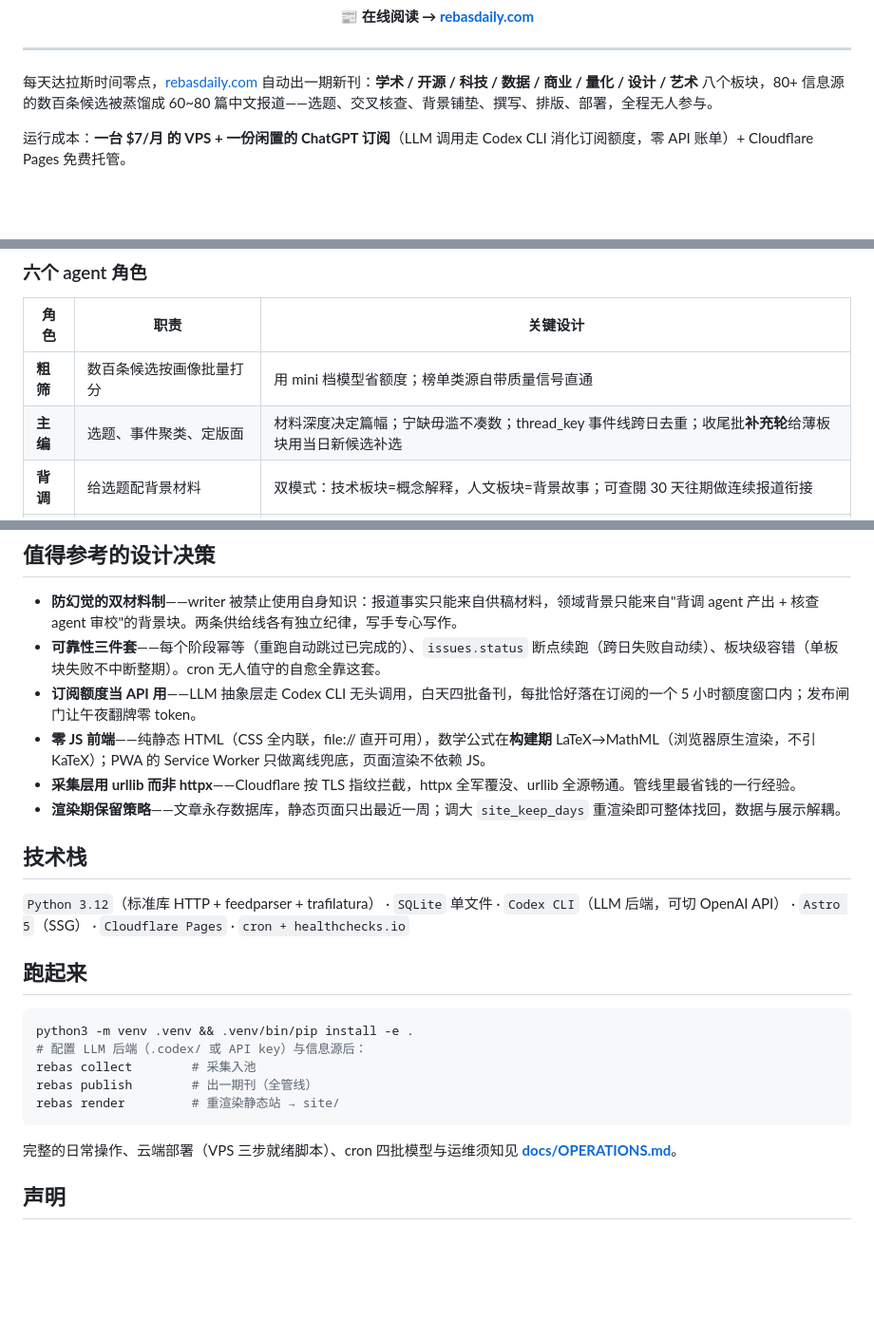
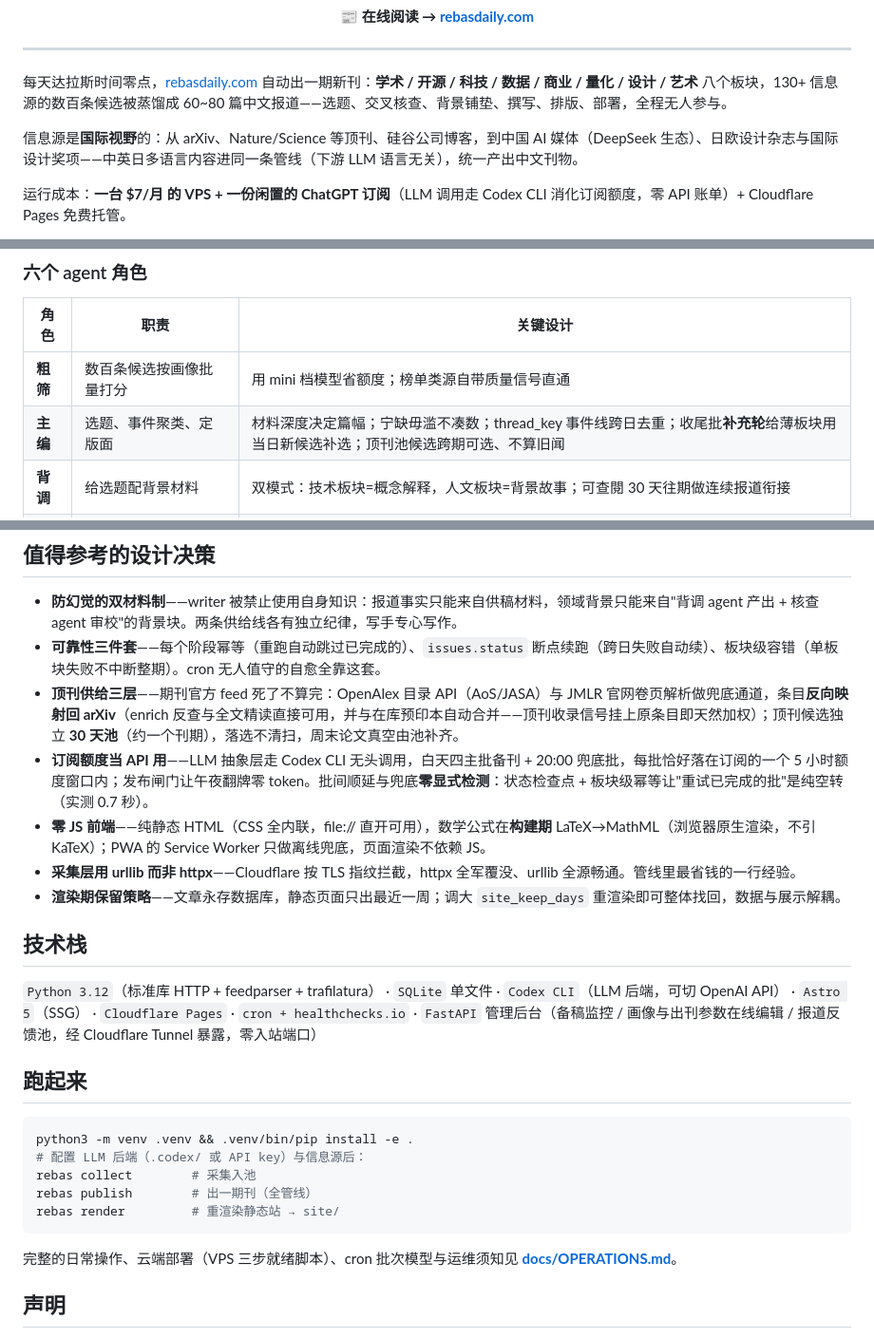
Before and after one commit to Rebas9512/rebas-daily, a Markdown page: README.md, 3 parts joined by grey strips. Shown at 95% size. GitHub-like rendering; blank space fills up the shorter version.

Commit message:
README showcase 更新：国际视野信息源、顶刊供给三层、五批模型与管理后台
源数 80+/100+ → 130+；新增国际源段落（中英日多语言进同一管线）；设计决策
补顶刊三层（死刊兜底通道+arXiv 反向映射+30 天池）；额度条目更新为四主批+兜底批
（零显式检测）；技术栈补 FastAPI 管理后台。隐私扫描通过。

Co-Authored-By: Claude Fable 5 <noreply@anthropic.com>

````diff
--- a/README.md
+++ b/README.md
@@ -15,7 +15,9 @@
 
 ---
 
-每天达拉斯时间零点，[rebasdaily.com](https://rebasdaily.com) 自动出一期新刊：**学术 / 开源 / 科技 / 数据 / 商业 / 量化 / 设计 / 艺术** 八个板块，80+ 信息源的数百条候选被蒸馏成 60~80 篇中文报道——选题、交叉核查、背景铺垫、撰写、排版、部署，全程无人参与。
+每天达拉斯时间零点，[rebasdaily.com](https://rebasdaily.com) 自动出一期新刊：**学术 / 开源 / 科技 / 数据 / 商业 / 量化 / 设计 / 艺术** 八个板块，130+ 信息源的数百条候选被蒸馏成 60~80 篇中文报道——选题、交叉核查、背景铺垫、撰写、排版、部署，全程无人参与。
+
+信息源是**国际视野**的：从 arXiv、Nature/Science 等顶刊、硅谷公司博客，到中国 AI 媒体（DeepSeek 生态）、日欧设计杂志与国际设计奖项——中英日多语言内容进同一条管线（下游 LLM 语言无关），统一产出中文刊物。
 
 运行成本：**一台 $7/月 的 VPS + 一份闲置的 ChatGPT 订阅**（LLM 调用走 Codex CLI 消化订阅额度，零 API 账单）+ Cloudflare Pages 免费托管。
 
@@ -39,7 +41,7 @@ flowchart LR
 | 角色 | 职责 | 关键设计 |
 |---|---|---|
 | **粗筛** | 数百条候选按画像批量打分 | 用 mini 档模型省额度；榜单类源自带质量信号直通 |
-| **主编** | 选题、事件聚类、定版面 | 材料深度决定篇幅；宁缺毋滥不凑数；thread_key 事件线跨日去重；收尾批**补充轮**给薄板块用当日新候选补选 |
+| **主编** | 选题、事件聚类、定版面 | 材料深度决定篇幅；宁缺毋滥不凑数；thread_key 事件线跨日去重；收尾批**补充轮**给薄板块用当日新候选补选；顶刊池候选跨期可选、不算旧闻 |
 | **背调** | 给选题配背景材料 | 双模式：技术板块=概念解释，人文板块=背景故事；可查閱 30 天往期做连续报道衔接 |
 | **核查** | 簇内交叉印证 + 审校背调产物 | 独立信源计数定可信度；背景逐条 ok/fix/drop，宁删勿留 |
 | **撰写** | 专题长文 + 速览短报道 | **防幻觉铁律**：事实只认供稿材料，背景只认审核后的背景块；论文专题抓 arXiv 原文**精读**（用完即删不进库） |
@@ -49,14 +51,15 @@ flowchart LR
 
 - **防幻觉的双材料制**——writer 被禁止使用自身知识：报道事实只能来自供稿材料，领域背景只能来自"背调 agent 产出 + 核查 agent 审校"的背景块。两条供给线各有独立纪律，写手专心写作。
 - **可靠性三件套**——每个阶段幂等（重跑自动跳过已完成的）、`issues.status` 断点续跑（跨日失败自动续）、板块级容错（单板块失败不中断整期）。cron 无人值守的自愈全靠这套。
-- **订阅额度当 API 用**——LLM 抽象层走 Codex CLI 无头调用，白天四批备刊，每批恰好落在订阅的一个 5 小时额度窗口内；发布闸门让午夜翻牌零 token。
+- **顶刊供给三层**——期刊官方 feed 死了不算完：OpenAlex 目录 API（AoS/JASA）与 JMLR 官网卷页解析做兜底通道，条目**反向映射回 arXiv**（enrich 反查与全文精读直接可用，并与在库预印本自动合并——顶刊收录信号挂上原条目即天然加权）；顶刊候选独立 **30 天池**（约一个刊期），落选不清扫，周末论文真空由池补齐。
+- **订阅额度当 API 用**——LLM 抽象层走 Codex CLI 无头调用，白天四主批备刊 + 20:00 兜底批，每批恰好落在订阅的一个 5 小时额度窗口内；发布闸门让午夜翻牌零 token。批间顺延与兜底**零显式检测**：状态检查点 + 板块级幂等让"重试已完成的批"是纯空转（实测 0.7 秒）。
 - **零 JS 前端**——纯静态 HTML（CSS 全内联，file:// 直开可用），数学公式在**构建期** LaTeX→MathML（浏览器原生渲染，不引 KaTeX）；PWA 的 Service Worker 只做离线兜底，页面渲染不依赖 JS。
 - **采集层用 urllib 而非 httpx**——Cloudflare 按 TLS 指纹拦截，httpx 全军覆没、urllib 全源畅通。管线里最省钱的一行经验。
 - **渲染期保留策略**——文章永存数据库，静态页面只出最近一周；调大 `site_keep_days` 重渲染即可整体找回，数据与展示解耦。
 
 ## 技术栈
 
-`Python 3.12`（标准库 HTTP + feedparser + trafilatura） · `SQLite` 单文件 · `Codex CLI`（LLM 后端，可切 OpenAI API） · `Astro 5`（SSG） · `Cloudflare Pages` · `cron + healthchecks.io`
+`Python 3.12`（标准库 HTTP + feedparser + trafilatura） · `SQLite` 单文件 · `Codex CLI`（LLM 后端，可切 OpenAI API） · `Astro 5`（SSG） · `Cloudflare Pages` · `cron + healthchecks.io` · `FastAPI` 管理后台（备稿监控 / 画像与出刊参数在线编辑 / 报道反馈池，经 Cloudflare Tunnel 暴露，零入站端口）
 
 ## 跑起来
 
@@ -68,7 +71,7 @@ rebas publish        # 出一期刊（全管线）
 rebas render         # 重渲染静态站 → site/
 ```
 
-完整的日常操作、云端部署（VPS 三步就绪脚本）、cron 四批模型与运维须知见 **[docs/OPERATIONS.md](docs/OPERATIONS.md)**。
+完整的日常操作、云端部署（VPS 三步就绪脚本）、cron 批次模型与运维须知见 **[docs/OPERATIONS.md](docs/OPERATIONS.md)**。
 
 ## 声明
 
````
Also changed, not shown: other parts of README.md (+1 -1 lines).
